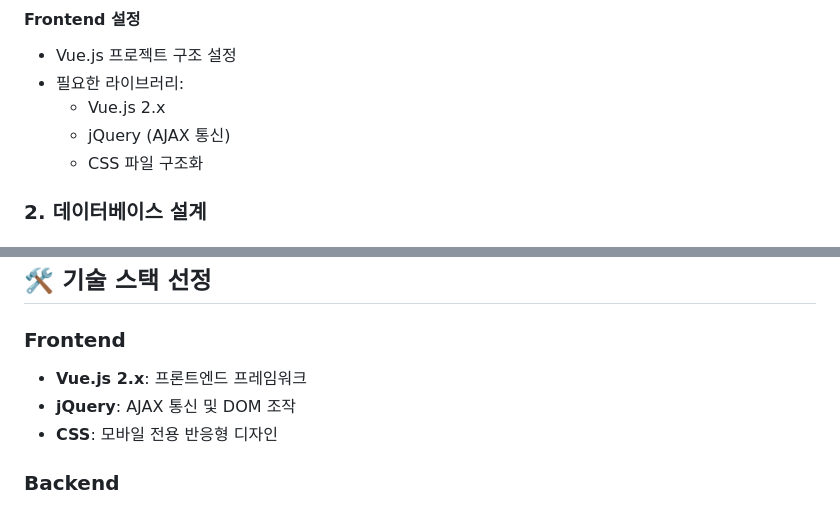
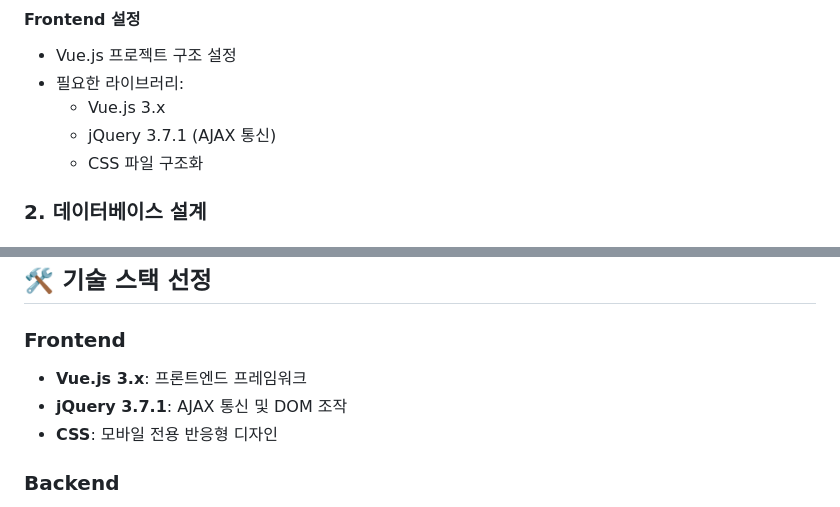
Before and after one commit to harford-stack/LIB_Project, a Markdown page: docs/DAY1_개발일지.md, 2 parts joined by grey strips. Rendered like a GitHub page.

```diff
--- a/docs/DAY1_개발일지.md
+++ b/docs/DAY1_개발일지.md
@@ -33,8 +33,8 @@
 #### Frontend 설정
 - Vue.js 프로젝트 구조 설정
 - 필요한 라이브러리:
-  - Vue.js 2.x
-  - jQuery (AJAX 통신)
+  - Vue.js 3.x
+  - jQuery 3.7.1 (AJAX 통신)
   - CSS 파일 구조화
 
 ### 2. 데이터베이스 설계
@@ -125,8 +125,8 @@
 ## 🛠 기술 스택 선정
 
 ### Frontend
-- **Vue.js 2.x**: 프론트엔드 프레임워크
-- **jQuery**: AJAX 통신 및 DOM 조작
+- **Vue.js 3.x**: 프론트엔드 프레임워크
+- **jQuery 3.7.1**: AJAX 통신 및 DOM 조작
 - **CSS**: 모바일 전용 반응형 디자인
 
 ### Backend
```
Also changed, not shown: README.md (+4 -4 lines), docs/포트폴리오_요약본.md (+4 -4 lines).
